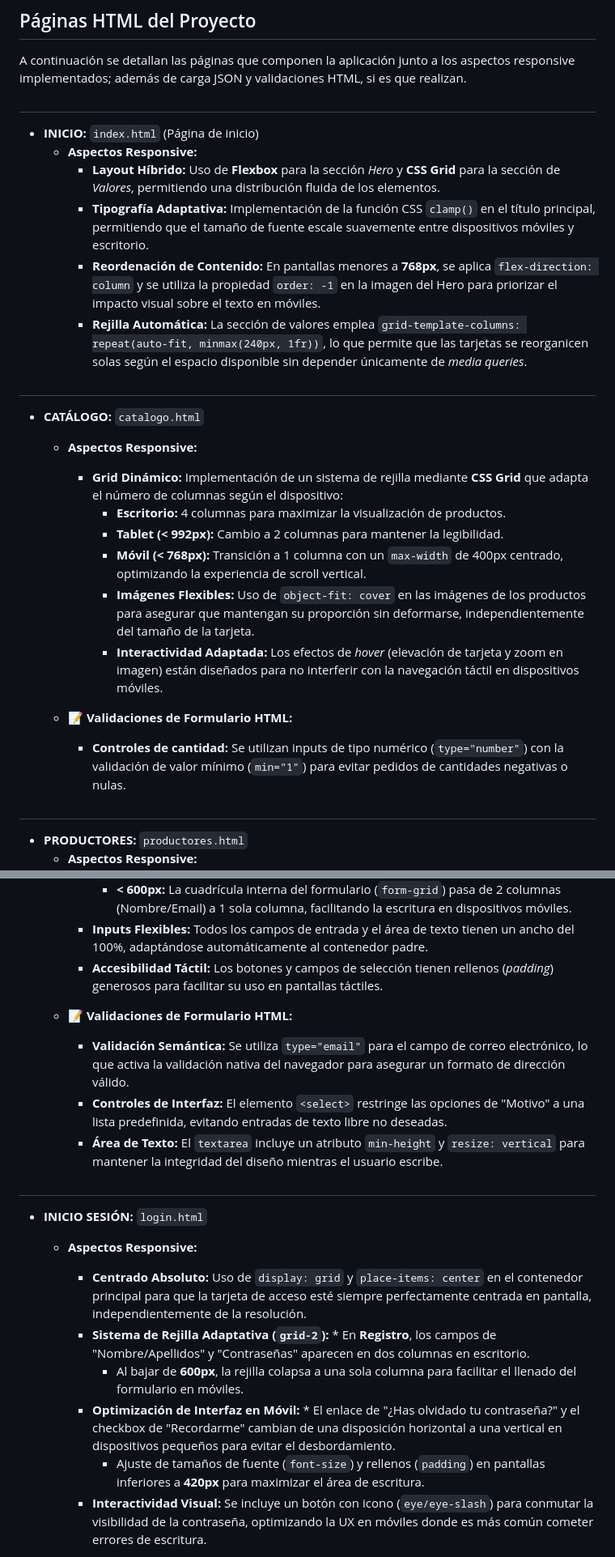
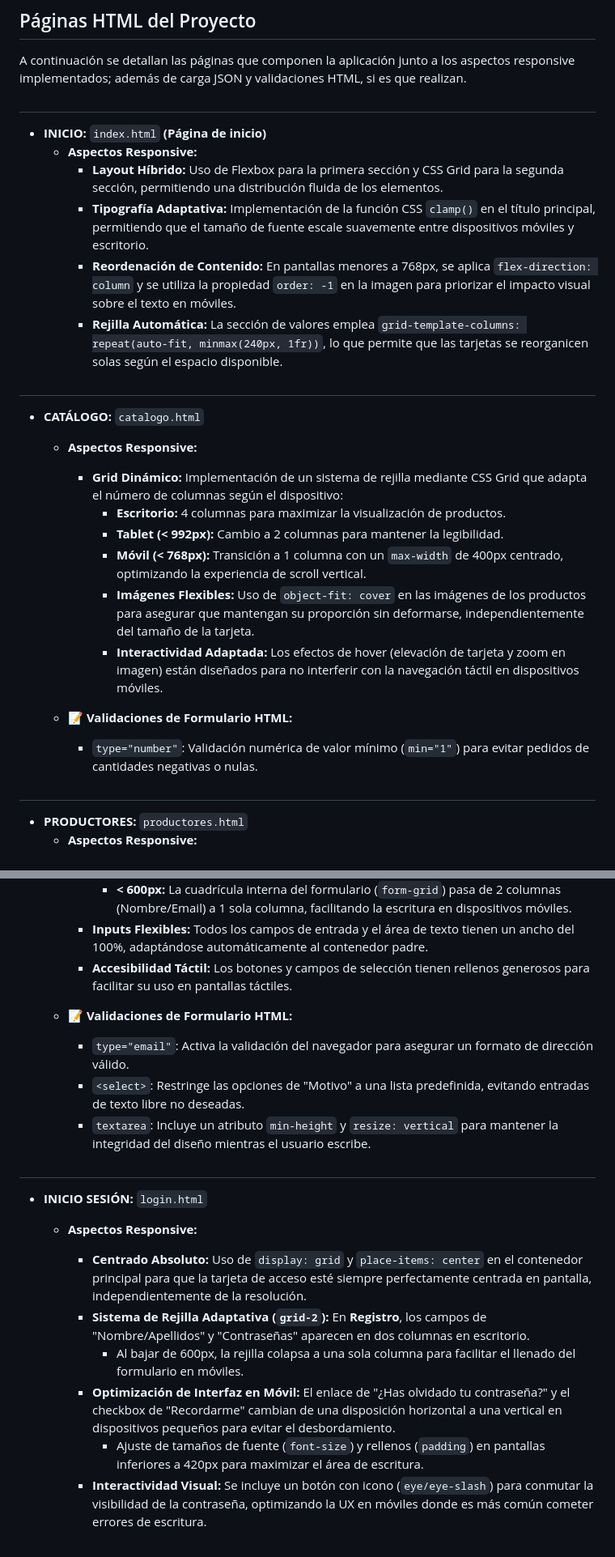
Before and after one commit to jorsubaez/EcoMarket_Angular, a Markdown page: README.md, 2 parts joined by grey strips. Shown at 81% size. Drawn GitHub-style.

```diff
--- a/README.md
+++ b/README.md
@@ -27,26 +27,26 @@ A continuación se detallan las páginas que componen la aplicación junto a los
 
 ##
 
-* **INICIO:** `index.html` (Página de inicio)
+* **INICIO:** `index.html` **(Página de inicio)**
    * **Aspectos Responsive:**
-      * **Layout Híbrido:** Uso de **Flexbox** para la sección *Hero* y **CSS Grid** para la sección de *Valores*, permitiendo una distribución fluida de los elementos.
+      * **Layout Híbrido:** Uso de Flexbox para la primera sección y CSS Grid para la segunda sección, permitiendo una distribución fluida de los elementos.
       * **Tipografía Adaptativa:** Implementación de la función CSS `clamp()` en el título principal, permitiendo que el tamaño de fuente escale suavemente entre dispositivos móviles y escritorio.
-      * **Reordenación de Contenido:** En pantallas menores a **768px**, se aplica `flex-direction: column` y se utiliza la propiedad `order: -1` en la imagen del Hero para priorizar el impacto visual sobre el texto en móviles.
-      * **Rejilla Automática:** La sección de valores emplea `grid-template-columns: repeat(auto-fit, minmax(240px, 1fr))`, lo que permite que las tarjetas se reorganicen solas según el espacio disponible sin depender únicamente de *media queries*.
+      * **Reordenación de Contenido:** En pantallas menores a 768px, se aplica `flex-direction: column` y se utiliza la propiedad `order: -1` en la imagen para priorizar el impacto visual sobre el texto en móviles.
+      * **Rejilla Automática:** La sección de valores emplea `grid-template-columns: repeat(auto-fit, minmax(240px, 1fr))`, lo que permite que las tarjetas se reorganicen solas según el espacio disponible.
 
 ##
 
 * **CATÁLOGO:** `catalogo.html`
    * **Aspectos Responsive:**
-      * **Grid Dinámico:** Implementación de un sistema de rejilla mediante **CSS Grid** que adapta el número de columnas según el dispositivo:
+      * **Grid Dinámico:** Implementación de un sistema de rejilla mediante CSS Grid que adapta el número de columnas según el dispositivo:
          * **Escritorio:** 4 columnas para maximizar la visualización de productos.
          * **Tablet (< 992px):** Cambio a 2 columnas para mantener la legibilidad.
          * **Móvil (< 768px):** Transición a 1 columna con un `max-width` de 400px centrado, optimizando la experiencia de scroll vertical.
          * **Imágenes Flexibles:** Uso de `object-fit: cover` en las imágenes de los productos para asegurar que mantengan su proporción sin deformarse, independientemente del tamaño de la tarjeta.
-         * **Interactividad Adaptada:** Los efectos de *hover* (elevación de tarjeta y zoom en imagen) están diseñados para no interferir con la navegación táctil en dispositivos móviles.
+         * **Interactividad Adaptada:** Los efectos de hover (elevación de tarjeta y zoom en imagen) están diseñados para no interferir con la navegación táctil en dispositivos móviles.
 
    * 📝 **Validaciones de Formulario HTML:**
-      * **Controles de cantidad:** Se utilizan inputs de tipo numérico (`type="number"`) con la validación de valor mínimo (`min="1"`) para evitar pedidos de cantidades negativas o nulas.
+      * `type="number"`: Validación numérica de valor mínimo (`min="1"`) para evitar pedidos de cantidades negativas o nulas.
 
 ##
 
@@ -69,22 +69,22 @@ A continuación se detallan las páginas que componen la aplicación junto a los
          * **< 900px:** El diseño cambia a una sola columna, posicionando la tarjeta de información de contacto debajo del formulario.
          * **< 600px:** La cuadrícula interna del formulario (`form-grid`) pasa de 2 columnas (Nombre/Email) a 1 sola columna, facilitando la escritura en dispositivos móviles.
       * **Inputs Flexibles:** Todos los campos de entrada y el área de texto tienen un ancho del 100%, adaptándose automáticamente al contenedor padre.
-      * **Accesibilidad Táctil:** Los botones y campos de selección tienen rellenos (*padding*) generosos para facilitar su uso en pantallas táctiles.
+      * **Accesibilidad Táctil:** Los botones y campos de selección tienen rellenos generosos para facilitar su uso en pantallas táctiles.
 
    * 📝 **Validaciones de Formulario HTML:**
-      * **Validación Semántica:** Se utiliza `type="email"` para el campo de correo electrónico, lo que activa la validación nativa del navegador para asegurar un formato de dirección válido.
-      * **Controles de Interfaz:** El elemento `<select>` restringe las opciones de "Motivo" a una lista predefinida, evitando entradas de texto libre no deseadas.
-      * **Área de Texto:** El `textarea` incluye un atributo `min-height` y `resize: vertical` para mantener la integridad del diseño mientras el usuario escribe.
+      * `type="email"`: Activa la validación del navegador para asegurar un formato de dirección válido.
+      * `<select>`: Restringe las opciones de "Motivo" a una lista predefinida, evitando entradas de texto libre no deseadas.
+      * `textarea`: Incluye un atributo `min-height` y `resize: vertical` para mantener la integridad del diseño mientras el usuario escribe.
 
 ##
 
 * **INICIO SESIÓN:** `login.html`
    * **Aspectos Responsive:**
       * **Centrado Absoluto:** Uso de `display: grid` y `place-items: center` en el contenedor principal para que la tarjeta de acceso esté siempre perfectamente centrada en pantalla, independientemente de la resolución.
-      * **Sistema de Rejilla Adaptativa (`grid-2`):** * En **Registro**, los campos de "Nombre/Apellidos" y "Contraseñas" aparecen en dos columnas en escritorio.
-         * Al bajar de **600px**, la rejilla colapsa a una sola columna para facilitar el llenado del formulario en móviles.
-      * **Optimización de Interfaz en Móvil:** * El enlace de "¿Has olvidado tu contraseña?" y el checkbox de "Recordarme" cambian de una disposición horizontal a una vertical en dispositivos pequeños para evitar el desbordamiento.
-         * Ajuste de tamaños de fuente (`font-size`) y rellenos (`padding`) en pantallas inferiores a **420px** para maximizar el área de escritura.
+      * **Sistema de Rejilla Adaptativa (`grid-2`):** En **Registro**, los campos de "Nombre/Apellidos" y "Contraseñas" aparecen en dos columnas en escritorio.
+         * Al bajar de 600px, la rejilla colapsa a una sola columna para facilitar el llenado del formulario en móviles.
+      * **Optimización de Interfaz en Móvil:** El enlace de "¿Has olvidado tu contraseña?" y el checkbox de "Recordarme" cambian de una disposición horizontal a una vertical en dispositivos pequeños para evitar el desbordamiento.
+         * Ajuste de tamaños de fuente (`font-size`) y rellenos (`padding`) en pantallas inferiores a 420px para maximizar el área de escritura.
       * **Interactividad Visual:** Se incluye un botón con icono (`eye/eye-slash`) para conmutar la visibilidad de la contraseña, optimizando la UX en móviles donde es más común cometer errores de escritura.
 
    * 🗃️ **Carga de Contenido JSON:**
```
Also changed, not shown: other parts of README.md (+13 -14 lines).
